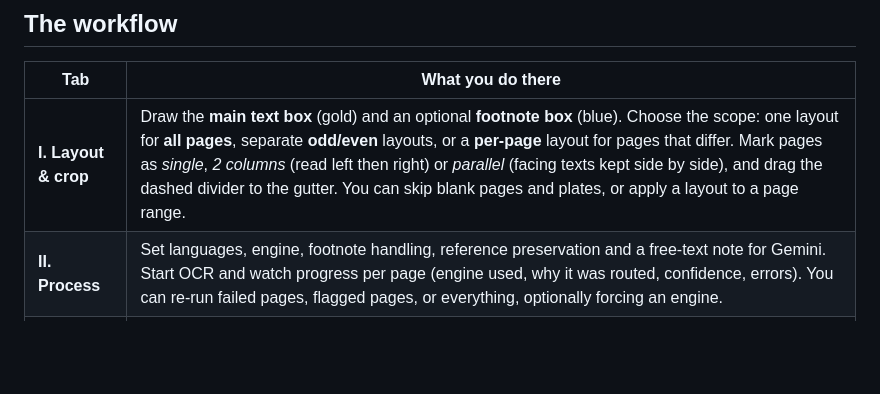
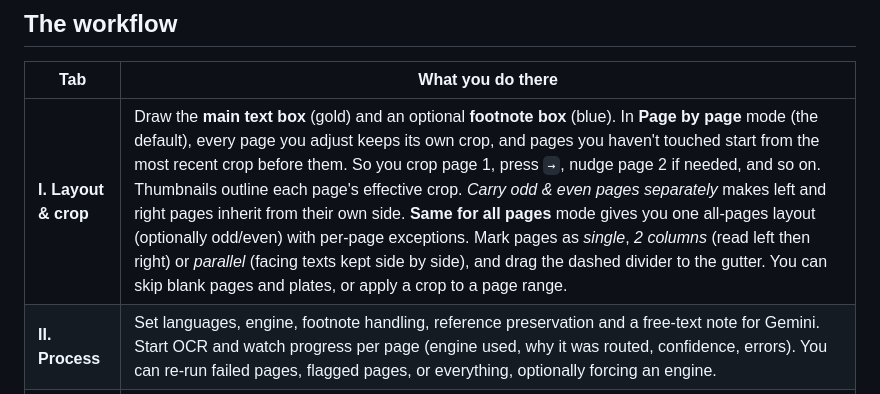
Before and after one commit to loshem1234/OCR, a Markdown page: README.md, the part around the change. Rendered like a GitHub page; blank space fills up the shorter version.

```diff
--- a/README.md
+++ b/README.md
@@ -14,7 +14,7 @@ facing-text pages. Original page numbers are carried through as citation markers
 
 | Tab | What you do there |
 | --- | --- |
-| **I. Layout & crop** | Draw the **main text box** (gold) and an optional **footnote box** (blue). Choose the scope: one layout for **all pages**, separate **odd/even** layouts, or a **per-page** layout for pages that differ. Mark pages as *single*, *2 columns* (read left then right) or *parallel* (facing texts kept side by side), and drag the dashed divider to the gutter. You can skip blank pages and plates, or apply a layout to a page range. |
+| **I. Layout & crop** | Draw the **main text box** (gold) and an optional **footnote box** (blue). In **Page by page** mode (the default), every page you adjust keeps its own crop, and pages you haven't touched start from the most recent crop before them. So you crop page 1, press `→`, nudge page 2 if needed, and so on. Thumbnails outline each page's effective crop. *Carry odd & even pages separately* makes left and right pages inherit from their own side. **Same for all pages** mode gives you one all-pages layout (optionally odd/even) with per-page exceptions. Mark pages as *single*, *2 columns* (read left then right) or *parallel* (facing texts kept side by side), and drag the dashed divider to the gutter. You can skip blank pages and plates, or apply a crop to a page range. |
 | **II. Process** | Set languages, engine, footnote handling, reference preservation and a free-text note for Gemini. Start OCR and watch progress per page (engine used, why it was routed, confidence, errors). You can re-run failed pages, flagged pages, or everything, optionally forcing an engine. |
 | **III. Review** | The page image sits beside an editor. Words the engine was unsure of are **highlighted**. Edits save automatically. You can re-read a single page with Gemini or Tesseract. Keyboard: `Alt+←/→` pages, `Ctrl+S` save, `Ctrl+Enter` mark reviewed and go to the next page. |
 | **IV. Export** | Choose the page-marker format and starting page number, whether to continue paragraphs across page breaks, endnotes or per-page notes, whether to keep or remove reference markers, and the page size, font size and title page. A live preview shows the result. Downloads: PDF, Word, EPUB, Markdown, plain text. |
```
